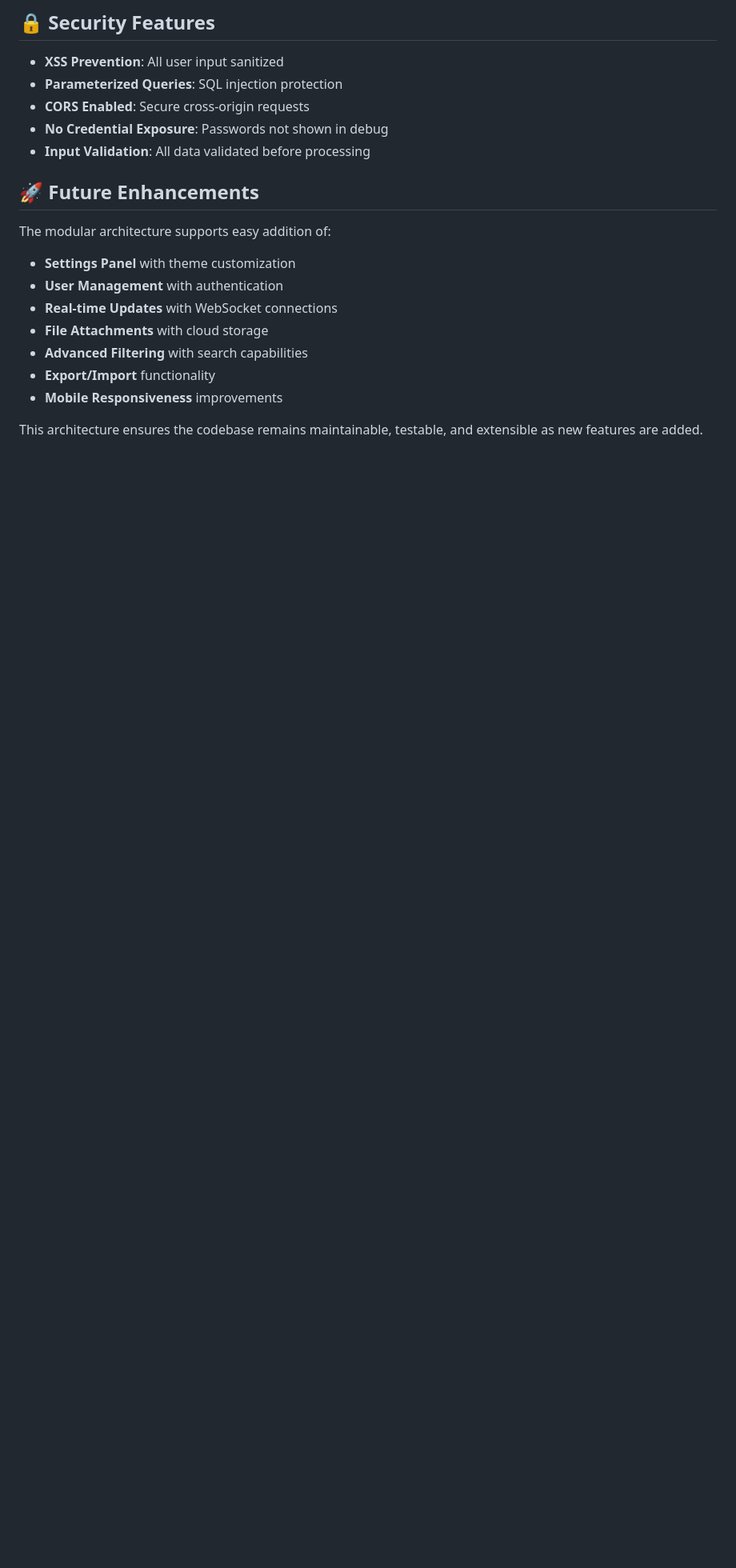
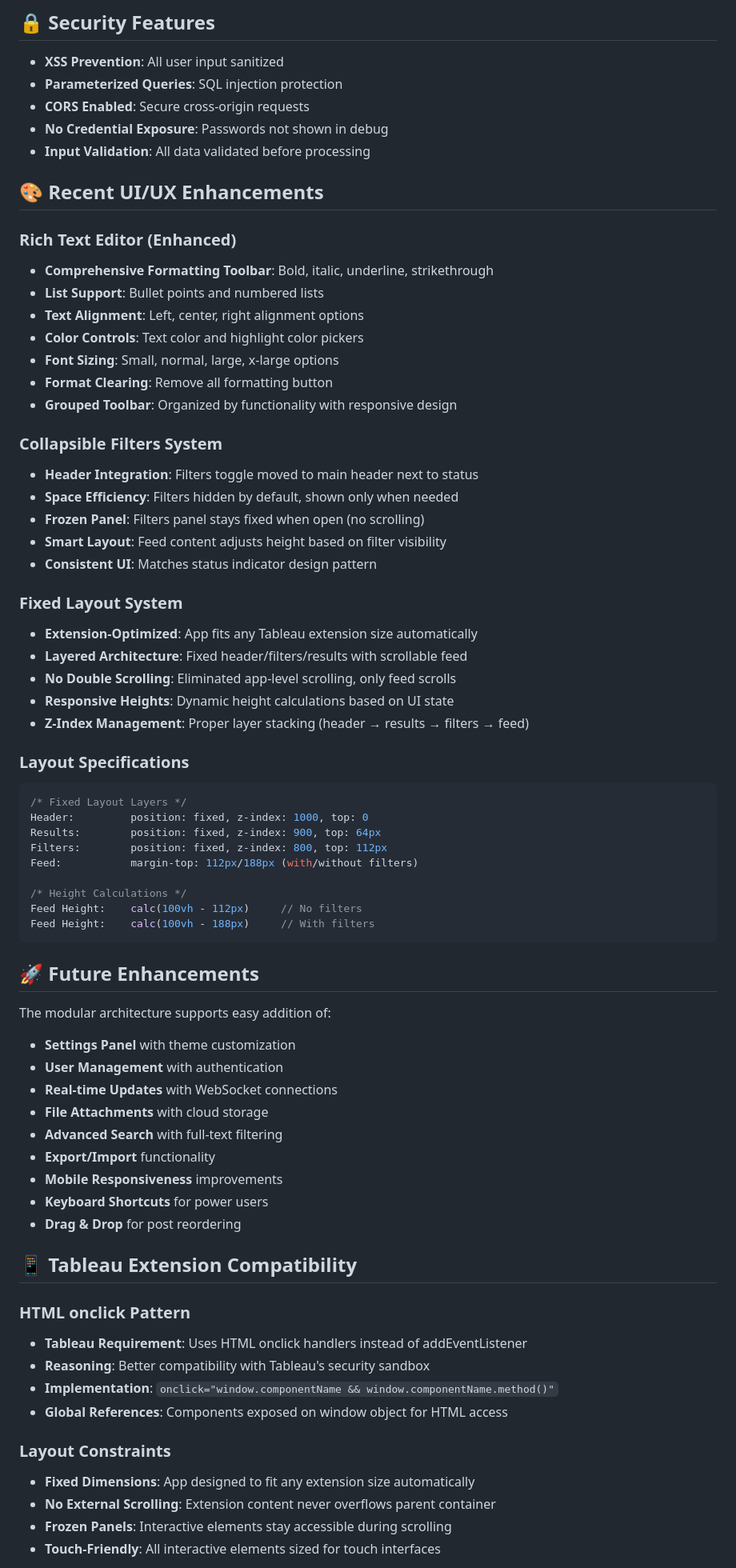
Before and after one commit to arunchandar99/tableau-comments-app, a Markdown page: ARCHITECTURE.md, the part around one of its changes. Shown at 80% size. Drawn GitHub-style; blank space fills up the shorter version.

Commit message:
Update architecture documentation with recent UI/UX enhancements
Added comprehensive documentation for today's improvements:

🎨 Rich Text Editor Enhancements:
- Comprehensive formatting toolbar with grouped controls
- Text styling, lists, alignment, colors, font sizes
- Format clearing and responsive design

🔧 Collapsible Filters System:
- Header integration for space efficiency
- Frozen panel positioning and smart layout
- Consistent UI patterns

📐 Fixed Layout System:
- Extension-optimized auto-fit design
- Layered architecture with proper z-index management
- Eliminated double scrolling issues

📱 Tableau Extension Compatibility:
- HTML onclick pattern documentation
- Layout constraints and touch-friendly design
- Global component references explanation

🤖 Generated with [Claude Code](https://claude.ai/code)

Co-Authored-By: Claude <noreply@anthropic.com>

````diff
--- a/ARCHITECTURE.md
+++ b/ARCHITECTURE.md
@@ -251,6 +251,44 @@ statusComponent.runDiagnostics();   // Run diagnostics
 - **No Credential Exposure**: Passwords not shown in debug
 - **Input Validation**: All data validated before processing
 
+## 🎨 **Recent UI/UX Enhancements**
+
+### **Rich Text Editor (Enhanced)**
+- **Comprehensive Formatting Toolbar**: Bold, italic, underline, strikethrough
+- **List Support**: Bullet points and numbered lists
+- **Text Alignment**: Left, center, right alignment options
+- **Color Controls**: Text color and highlight color pickers
+- **Font Sizing**: Small, normal, large, x-large options
+- **Format Clearing**: Remove all formatting button
+- **Grouped Toolbar**: Organized by functionality with responsive design
+
+### **Collapsible Filters System**
+- **Header Integration**: Filters toggle moved to main header next to status
+- **Space Efficiency**: Filters hidden by default, shown only when needed
+- **Frozen Panel**: Filters panel stays fixed when open (no scrolling)
+- **Smart Layout**: Feed content adjusts height based on filter visibility
+- **Consistent UI**: Matches status indicator design pattern
+
+### **Fixed Layout System**
+- **Extension-Optimized**: App fits any Tableau extension size automatically
+- **Layered Architecture**: Fixed header/filters/results with scrollable feed
+- **No Double Scrolling**: Eliminated app-level scrolling, only feed scrolls
+- **Responsive Heights**: Dynamic height calculations based on UI state
+- **Z-Index Management**: Proper layer stacking (header → results → filters → feed)
+
+### **Layout Specifications**
+```css
+/* Fixed Layout Layers */
+Header:         position: fixed, z-index: 1000, top: 0
+Results:        position: fixed, z-index: 900, top: 64px
+Filters:        position: fixed, z-index: 800, top: 112px
+Feed:           margin-top: 112px/188px (with/without filters)
+
+/* Height Calculations */
+Feed Height:    calc(100vh - 112px)     // No filters
+Feed Height:    calc(100vh - 188px)     // With filters
+```
+
 ## 🚀 **Future Enhancements**
 
 The modular architecture supports easy addition of:
@@ -258,8 +296,23 @@ The modular architecture supports easy addition of:
 - **User Management** with authentication
 - **Real-time Updates** with WebSocket connections
 - **File Attachments** with cloud storage
-- **Advanced Filtering** with search capabilities
+- **Advanced Search** with full-text filtering
 - **Export/Import** functionality
 - **Mobile Responsiveness** improvements
+- **Keyboard Shortcuts** for power users
+- **Drag & Drop** for post reordering
 
-This architecture ensures the codebase remains maintainable, testable, and extensible as new features are added.
+## 📱 **Tableau Extension Compatibility**
+
+### **HTML onclick Pattern**
+- **Tableau Requirement**: Uses HTML onclick handlers instead of addEventListener
+- **Reasoning**: Better compatibility with Tableau's security sandbox
+- **Implementation**: `onclick="window.componentName && window.componentName.method()"`
+- **Global References**: Components exposed on window object for HTML access
+
+### **Layout Constraints**
+- **Fixed Dimensions**: App designed to fit any extension size automatically
+- **No External Scrolling**: Extension content never overflows parent container
+- **Frozen Panels**: Interactive elements stay accessible during scrolling
+- **Touch-Friendly**: All interactive elements sized for touch interfaces
+
````
Also changed, not shown: other parts of ARCHITECTURE.md (+1 -0 lines).
